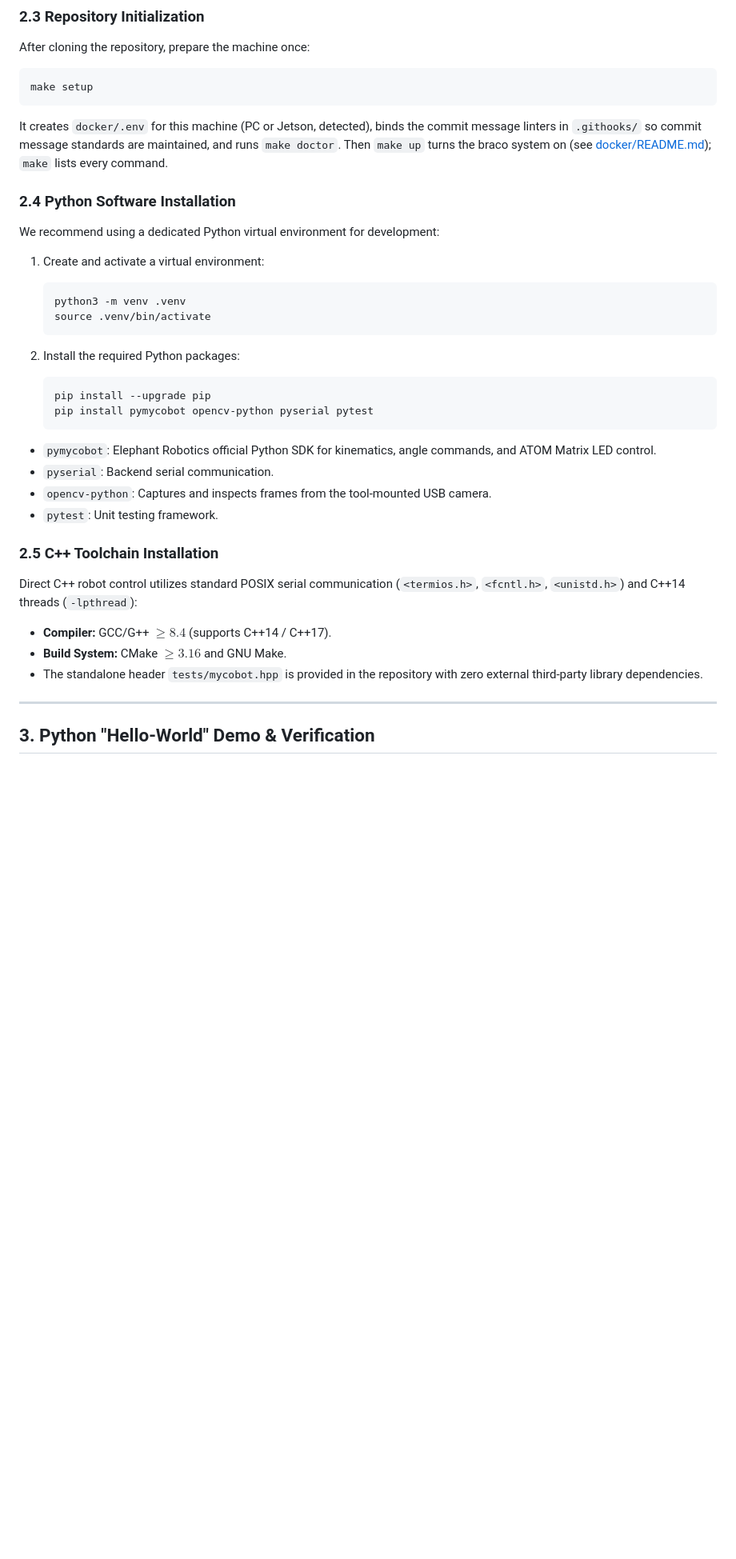
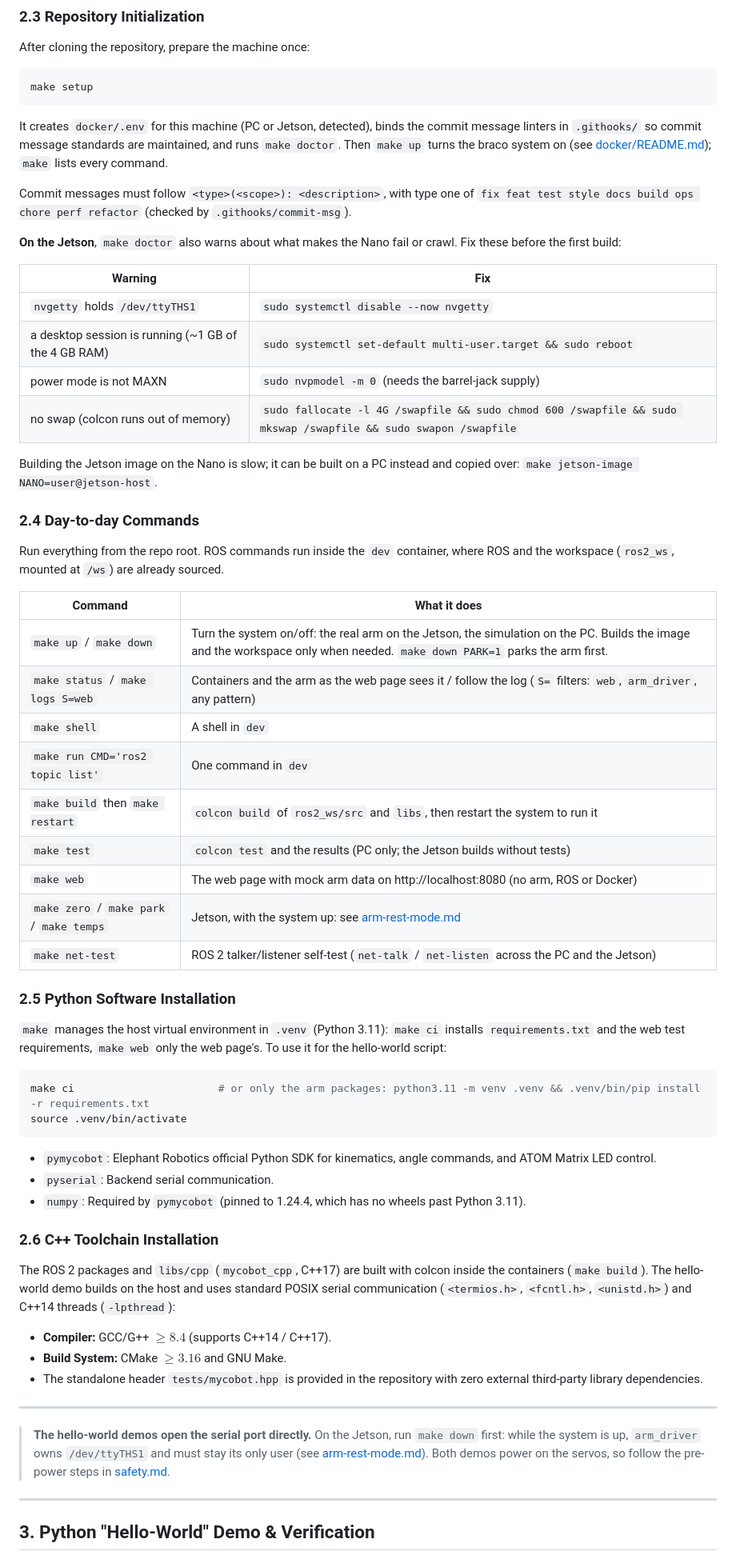
Before and after one commit to SEAME-pt/SEA-ME_Team2_braco, a Markdown page: docs/dev-setup.md, the part around one of its changes. Shown at 80% size. GitHub-like rendering; blank space fills up the shorter version.

````diff
--- a/docs/dev-setup.md
+++ b/docs/dev-setup.md
@@ -68,34 +82,67 @@ It creates `docker/.env` for this machine (PC or Jetson, detected), binds the co
 so commit message standards are maintained, and runs `make doctor`. Then `make up` turns the braco system on
 (see [docker/README.md](../docker/README.md)); `make` lists every command.
 
-### 2.4 Python Software Installation
+Commit messages must follow `<type>(<scope>): <description>`, with type one of
+`fix feat test style docs build ops chore perf refactor` (checked by `.githooks/commit-msg`).
 
-We recommend using a dedicated Python virtual environment for development:
+**On the Jetson**, `make doctor` also warns about what makes the Nano fail or crawl. Fix these before the first build:
 
-1. Create and activate a virtual environment:
-   ```bash
-   python3 -m venv .venv
-   source .venv/bin/activate
-   ```
+| Warning | Fix |
+|---|---|
+| `nvgetty` holds `/dev/ttyTHS1` | `sudo systemctl disable --now nvgetty` |
+| a desktop session is running (~1 GB of the 4 GB RAM) | `sudo systemctl set-default multi-user.target && sudo reboot` |
+| power mode is not MAXN | `sudo nvpmodel -m 0` (needs the barrel-jack supply) |
+| no swap (colcon runs out of memory) | `sudo fallocate -l 4G /swapfile && sudo chmod 600 /swapfile && sudo mkswap /swapfile && sudo swapon /swapfile` |
 
-2. Install the required Python packages:
-   ```bash
-   pip install --upgrade pip
-   pip install pymycobot opencv-python pyserial pytest
-   ```
+Building the Jetson image on the Nano is slow; it can be built on a PC instead and copied over:
+`make jetson-image NANO=user@jetson-host`.
+
+### 2.4 Day-to-day Commands
+
+Run everything from the repo root. ROS commands run inside the `dev` container, where ROS and the workspace
+(`ros2_ws`, mounted at `/ws`) are already sourced.
+
+| Command | What it does |
+|---|---|
+| `make up` / `make down` | Turn the system on/off: the real arm on the Jetson, the simulation on the PC. Builds the image and the workspace only when needed. `make down PARK=1` parks the arm first. |
+| `make status` / `make logs S=web` | Containers and the arm as the web page sees it / follow the log (`S=` filters: `web`, `arm_driver`, any pattern) |
+| `make shell` | A shell in `dev` |
+| `make run CMD='ros2 topic list'` | One command in `dev` |
+| `make build` then `make restart` | `colcon build` of `ros2_ws/src` and `libs`, then restart the system to run it |
+| `make test` | `colcon test` and the results (PC only; the Jetson builds without tests) |
+| `make web` | The web page with mock arm data on http://localhost:8080 (no arm, ROS or Docker) |
+| `make zero` / `make park` / `make temps` | Jetson, with the system up: see [arm-rest-mode.md](arm-rest-mode.md) |
+| `make net-test` | ROS 2 talker/listener self-test (`net-talk` / `net-listen` across the PC and the Jetson) |
+
+### 2.5 Python Software Installation
+
+`make` manages the host virtual environment in `.venv` (Python 3.11): `make ci` installs `requirements.txt` and the web
+test requirements, `make web` only the web page's. To use it for the hello-world script:
+
+```bash
+make ci                       # or only the arm packages: python3.11 -m venv .venv && .venv/bin/pip install -r requirements.txt
+source .venv/bin/activate
+```
 
 * `pymycobot`: Elephant Robotics official Python SDK for kinematics, angle commands, and ATOM Matrix LED control.
 * `pyserial`: Backend serial communication.
-* `opencv-python`: Captures and inspects frames from the tool-mounted USB camera.
-* `pytest`: Unit testing framework.
+* `numpy`: Required by `pymycobot` (pinned to 1.24.4, which has no wheels past Python 3.11).
 
-### 2.5 C++ Toolchain Installation
+### 2.6 C++ Toolchain Installation
 
-Direct C++ robot control utilizes standard POSIX serial communication (`<termios.h>`, `<fcntl.h>`, `<unistd.h>`) and C++14 threads (`-lpthread`):
+The ROS 2 packages and `libs/cpp` (`mycobot_cpp`, C++17) are built with colcon inside the containers (`make build`).
+The hello-world demo builds on the host and uses standard POSIX serial communication (`<termios.h>`, `<fcntl.h>`,
+`<unistd.h>`) and C++14 threads (`-lpthread`):
 
 * **Compiler:** GCC/G++ $\ge 8.4$ (supports C++14 / C++17).
 * **Build System:** CMake $\ge 3.16$ and GNU Make.
 * The standalone header `tests/mycobot.hpp` is provided in the repository with zero external third-party library dependencies.
+
+---
+
+> **The hello-world demos open the serial port directly.** On the Jetson, run `make down` first: while the system
+> is up, `arm_driver` owns `/dev/ttyTHS1` and must stay its only user (see [arm-rest-mode.md](arm-rest-mode.md)).
+> Both demos power on the servos, so follow the pre-power steps in [safety.md](safety.md).
 
 ---
 
````
Also changed, not shown: other parts of docs/dev-setup.md (+41 -47 lines).
